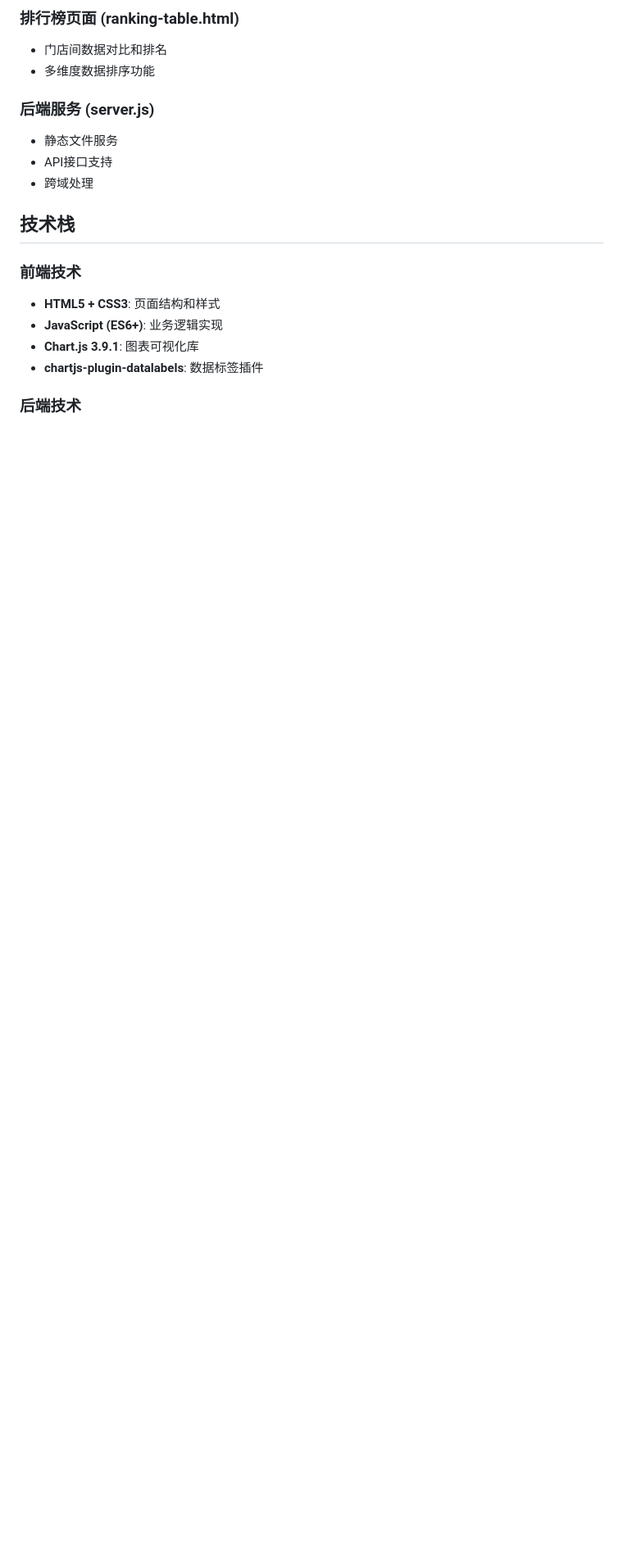
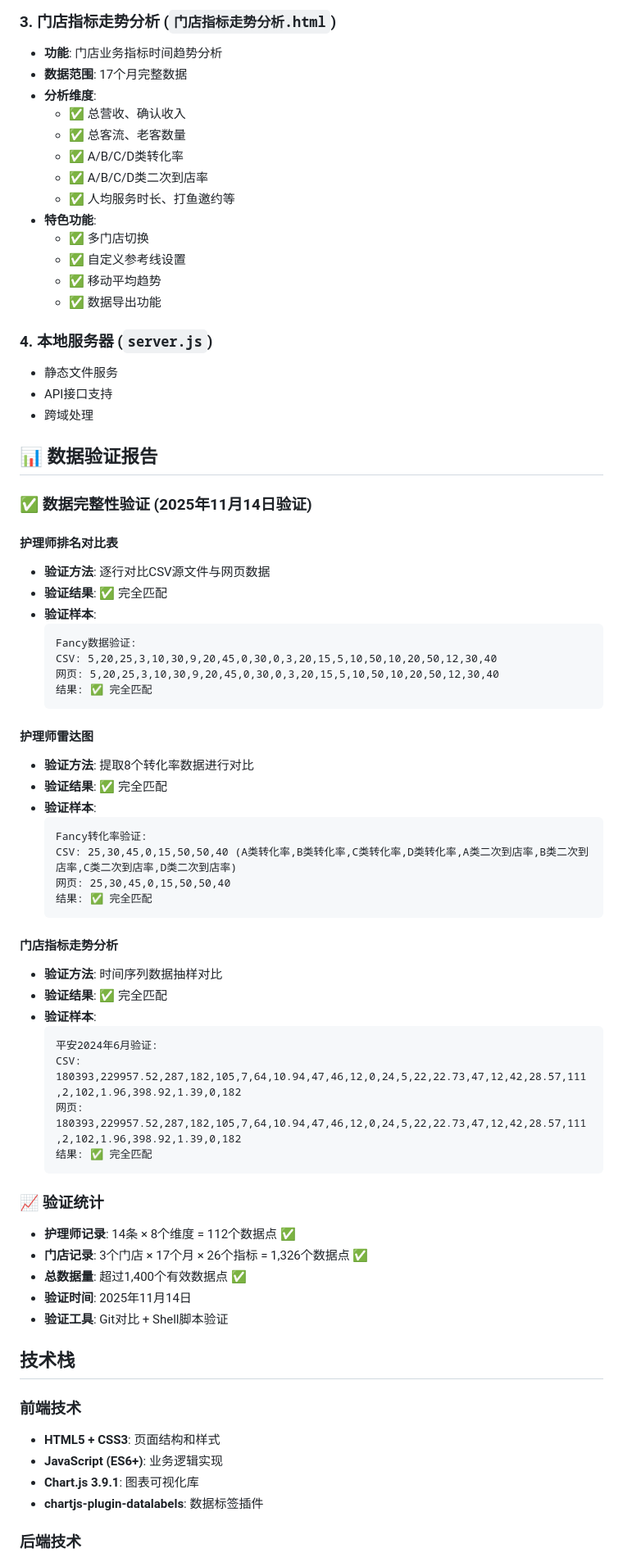
Before and after one commit to hueyluox/store-data-visualization, a Markdown page: README.md, the part around one of its changes. Shown at 82% size. GitHub-like rendering; blank space fills up the shorter version.

````diff
--- a/README.md
+++ b/README.md
@@ -32,12 +67,67 @@
 
-### 排行榜页面 (ranking-table.html)
-- 门店间数据对比和排名
-- 多维度数据排序功能
+### 3. 门店指标走势分析 (`门店指标走势分析.html`)
+- **功能**: 门店业务指标时间趋势分析
+- **数据范围**: 17个月完整数据
+- **分析维度**:
+  - ✅ 总营收、确认收入
+  - ✅ 总客流、老客数量
+  - ✅ A/B/C/D类转化率
+  - ✅ A/B/C/D类二次到店率
+  - ✅ 人均服务时长、打鱼邀约等
+- **特色功能**:
+  - ✅ 多门店切换
+  - ✅ 自定义参考线设置
+  - ✅ 移动平均趋势
+  - ✅ 数据导出功能
 
-### 后端服务 (server.js)
+### 4. 本地服务器 (`server.js`)
 - 静态文件服务
 - API接口支持
 - 跨域处理
+
+## 📊 数据验证报告
+
+### ✅ 数据完整性验证 (2025年11月14日验证)
+
+#### 护理师排名对比表
+- **验证方法**: 逐行对比CSV源文件与网页数据
+- **验证结果**: ✅ 完全匹配
+- **验证样本**:
+  ```
+  Fancy数据验证:
+  CSV: 5,20,25,3,10,30,9,20,45,0,30,0,3,20,15,5,10,50,10,20,50,12,30,40
+  网页: 5,20,25,3,10,30,9,20,45,0,30,0,3,20,15,5,10,50,10,20,50,12,30,40
+  结果: ✅ 完全匹配
+  ```
+
+#### 护理师雷达图
+- **验证方法**: 提取8个转化率数据进行对比
+- **验证结果**: ✅ 完全匹配
+- **验证样本**:
+  ```
+  Fancy转化率验证:
+  CSV: 25,30,45,0,15,50,50,40 (A类转化率,B类转化率,C类转化率,D类转化率,A类二次到店率,B类二次到店率,C类二次到店率,D类二次到店率)
+  网页: 25,30,45,0,15,50,50,40
+  结果: ✅ 完全匹配
+  ```
+
+#### 门店指标走势分析
+- **验证方法**: 时间序列数据抽样对比
+- **验证结果**: ✅ 完全匹配
+- **验证样本**:
+  ```
+  平安2024年6月验证:
+  CSV: 180393,229957.52,287,182,105,7,64,10.94,47,46,12,0,24,5,22,22.73,47,12,42,28.57,111,2,102,1.96,398.92,1.39,0,182
+  网页: 180393,229957.52,287,182,105,7,64,10.94,47,46,12,0,24,5,22,22.73,47,12,42,28.57,111,2,102,1.96,398.92,1.39,0,182
+  结果: ✅ 完全匹配
+  ```
+
+### 📈 验证统计
+- **护理师记录**: 14条 × 8个维度 = 112个数据点 ✅
+- **门店记录**: 3个门店 × 17个月 × 26个指标 = 1,326个数据点 ✅
+- **总数据量**: 超过1,400个有效数据点 ✅
+- **验证时间**: 2025年11月14日
+- **验证工具**: Git对比 + Shell脚本验证
 
 ## 技术栈
 
````
Also changed, not shown: other parts of README.md (+154 -57 lines).
